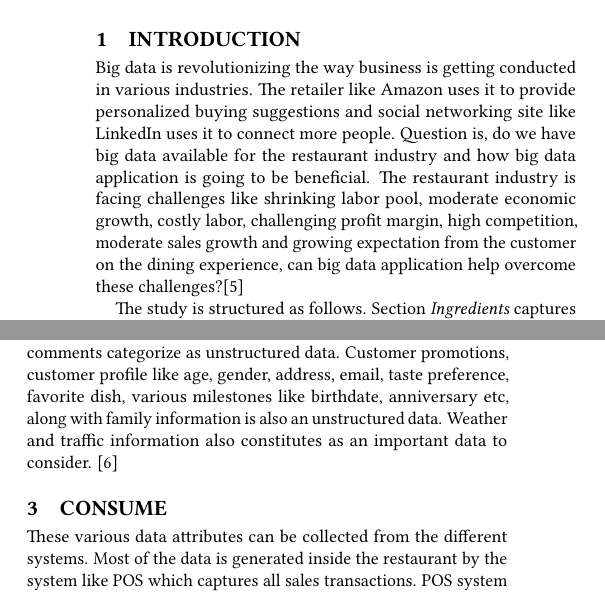
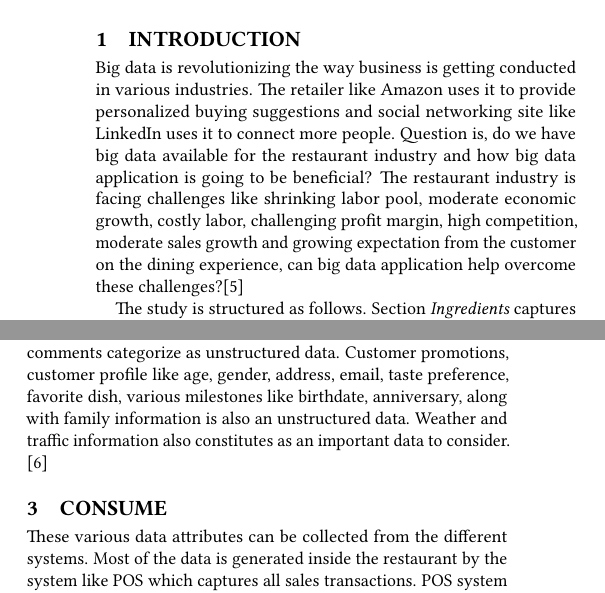
Before and after one commit to athaleys/bigdata-i523, a LaTeX paper (paper1/report.tex): two parts of the columns of page 1 of 5, joined at a grey line, cut so that both start at the same text. Compiled offline with pdfLaTeX.

Commit message:
Update report.tex

```diff
--- a/paper1/report.tex
+++ b/paper1/report.tex
@@ -33,7 +33,7 @@ Big data application is not only getting used in scientific research but it is a
 \maketitle
 
 \section{Introduction}
-Big data is revolutionizing the way business is getting conducted in various industries. The retailer like Amazon uses it to provide personalized buying suggestions and social networking site like LinkedIn uses it to connect more people. Question is, do we have big data available for the restaurant industry and how big data application is going to be beneficial. The restaurant industry is facing challenges like shrinking labor pool, moderate economic growth, costly labor, challenging profit margin, high competition, moderate sales growth and growing expectation from the customer on the dining experience, can big data application help overcome these challenges?\cite{www-restaurant-challenges}
+Big data is revolutionizing the way business is getting conducted in various industries. The retailer like Amazon uses it to provide personalized buying suggestions and social networking site like LinkedIn uses it to connect more people. Question is, do we have big data available for the restaurant industry and how big data application is going to be beneficial? The restaurant industry is facing challenges like shrinking labor pool, moderate economic growth, costly labor, challenging profit margin, high competition, moderate sales growth and growing expectation from the customer on the dining experience, can big data application help overcome these challenges?\cite{www-restaurant-challenges}
 
 The study is structured as follows. Section {\em Ingredients} captures various data points available in the restaurant industry for the big data analysis. Section {\em Consume} provides details on how data can be gathered in the restaurant industry. Section {\em Recipe for Success} captures various big data analytics which can help to solve different problems. Section {\em Kitchen Tools and Gadgets} provides information on current big data solutions and tools available for the restaurant industry. Section {\em Flavourful Implementations} provides real-life examples of big data applications in the restaurant industry. Section {\em Hell's Kitchen} capture various challenges involved in using big data for the restaurant industry. Finally, section {\em Conclusion} concludes the study.
 
@@ -48,7 +48,7 @@ To understand how big data analytics will help, we first need to find out what a
 \subsection{Structured Data}
 Structured data is well formatted, easy to understand and analyze. Restaurant POS(point of sale) system shows what's selling, where, and at what time\cite{www-qsr}. Food and beverage cost, labor cost, product mix, rent cost are obvious data points. Raw material required for preparation, menu, ingredient consideration, meal preparation, product availability from the supplier, prices of products are the data points which comes from the kitchen of the restaurant. Staffing schedule, table turnover, bar management, wages, salaries, tips, customer feedback is valuable data. The number of time employee coming late, number of times drinks provided as comp due to server error is data.\cite{www-restaurant}
 \subsection{Unstructured Data}
-Unstructured data is un-formatted, difficult to gather and analyze. Data shared from social media like trends, retweets, shares, and comments categorize as unstructured data. Customer promotions, customer profile like age, gender, address, email, taste preference, favorite dish, various milestones like birthdate, anniversary etc, along with family information is also an unstructured data. Weather and traffic information also constitutes as an important data to consider. \cite{www-restaurant}
+Unstructured data is un-formatted, difficult to gather and analyze. Data shared from social media like trends, retweets, shares, and comments categorize as unstructured data. Customer promotions, customer profile like age, gender, address, email, taste preference, favorite dish, various milestones like birthdate, anniversary, along with family information is also an unstructured data. Weather and traffic information also constitutes as an important data to consider. \cite{www-restaurant}
 
 
 \section{Consume}
```
